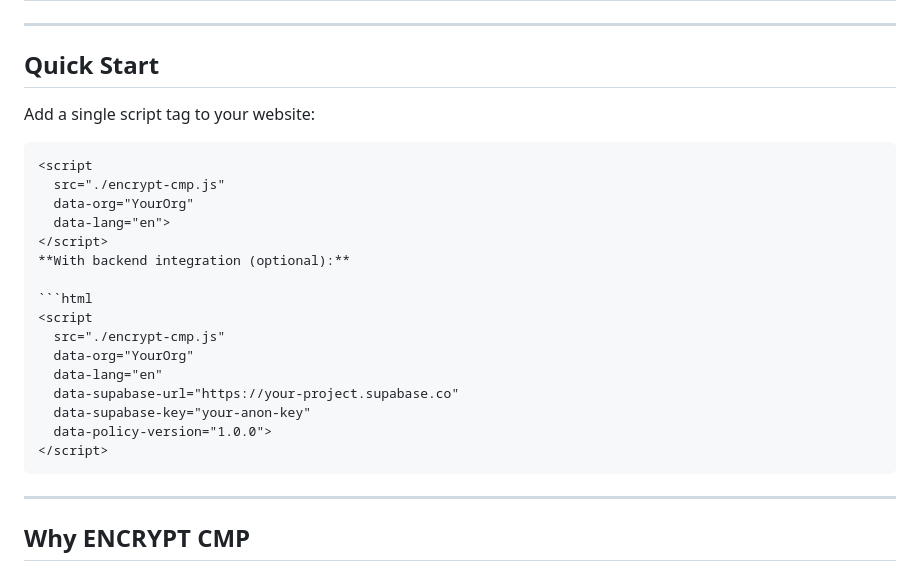
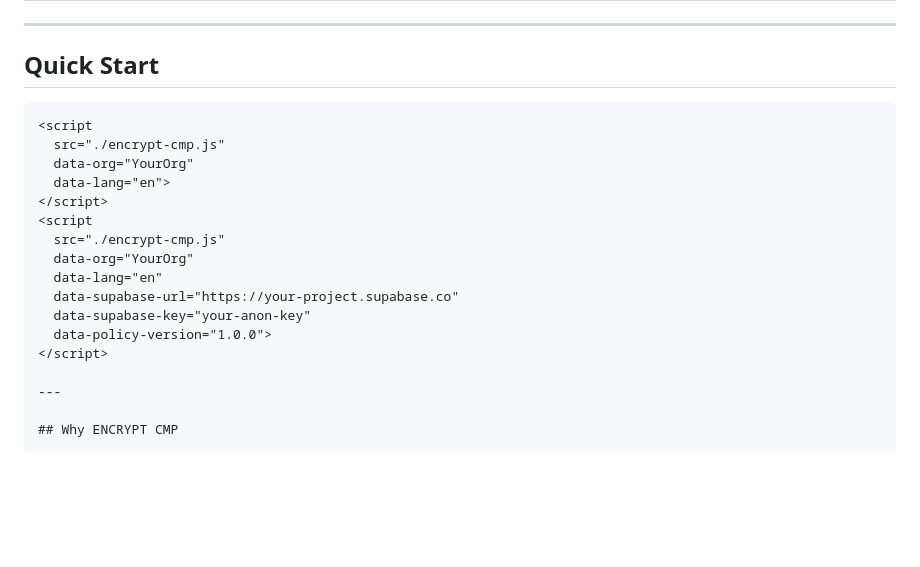
Before and after one commit to garima-x/encrypt-cmp-csic, a Markdown page: README.md, the part around the change. Drawn GitHub-style; blank space fills up the shorter version.

````diff
--- a/README.md
+++ b/README.md
@@ -45,18 +45,12 @@ ENCRYPT CMP is a lightweight, drop-in **Consent Management Platform (CMP)** buil
 
 ---
 ## Quick Start
-
-Add a single script tag to your website:
-
 ```html
 <script
   src="./encrypt-cmp.js"
   data-org="YourOrg"
   data-lang="en">
 </script>
-**With backend integration (optional):**
-
-```html
 <script
   src="./encrypt-cmp.js"
   data-org="YourOrg"
@@ -65,7 +59,6 @@ Add a single script tag to your website:
   data-supabase-key="your-anon-key"
   data-policy-version="1.0.0">
 </script>
-```
 
 ---
 
````
